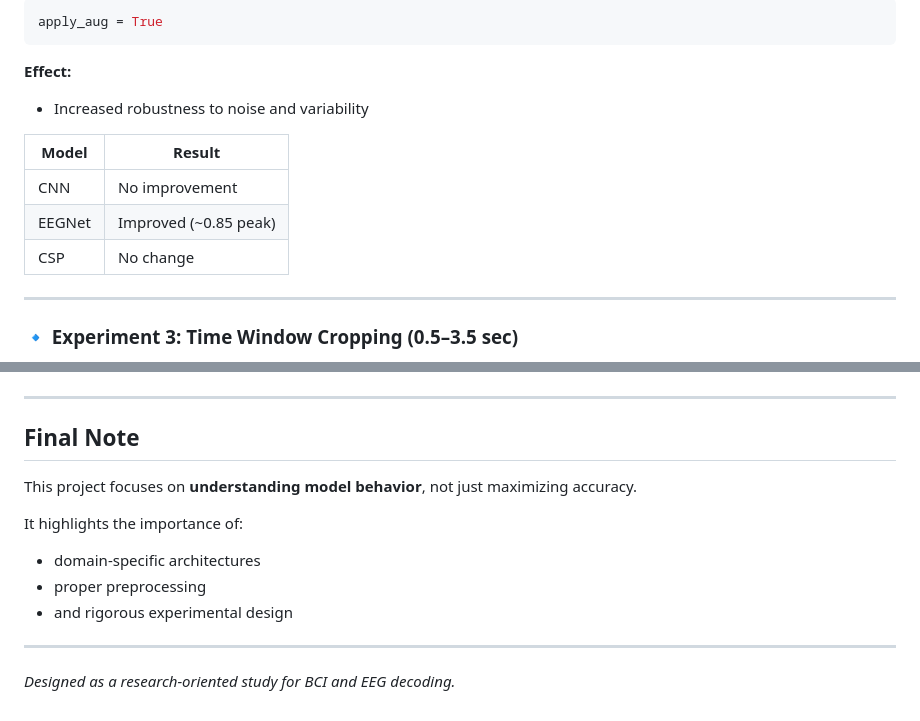
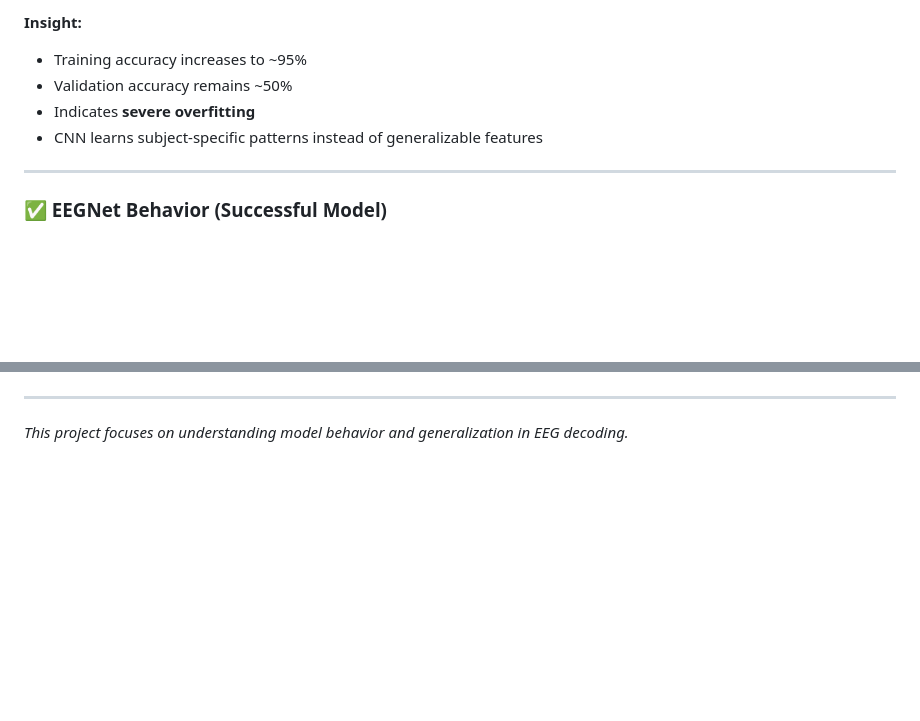
Before and after one commit to aakif6542/EEG-motor-imagery, a Markdown page: README.md, 2 parts joined by grey strips. Drawn GitHub-style; blank space fills up the shorter version.

````diff
--- a/README.md
+++ b/README.md
@@ -91,19 +90,12 @@ Raw EEG → Preprocessing → Model → Evaluation
 
-```python
-apply_aug = True
-```
+**Insight:**
 
-**Effect:**
-
-* Increased robustness to noise and variability
-
-| Model  | Result                  |
-| ------ | ----------------------- |
-| CNN    |  No improvement        |
-| EEGNet |  Improved (~0.85 peak) |
-| CSP    |  No change             |
+* Training accuracy increases to ~95%
+* Validation accuracy remains ~50%
+* Indicates **severe overfitting**
+* CNN learns subject-specific patterns instead of generalizable features
 
 ---
 
-### 🔹 Experiment 3: Time Window Cropping (0.5–3.5 sec)
+### ✅ EEGNet Behavior (Successful Model)
 
@@ -202,16 +161,4 @@ python train.py
 
 ---
 
-##  Final Note
-
-This project focuses on **understanding model behavior**, not just maximizing accuracy.
-
-It highlights the importance of:
-
-* domain-specific architectures
-* proper preprocessing
-* and rigorous experimental design
-
----
-
- *Designed as a research-oriented study for BCI and EEG decoding.*
+ *This project focuses on understanding model behavior and generalization in EEG decoding.*
````
Also changed, not shown: other parts of README.md (+45 -79 lines).
